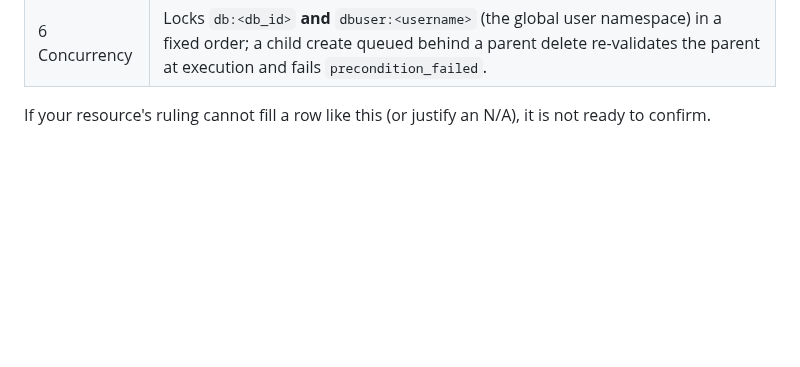
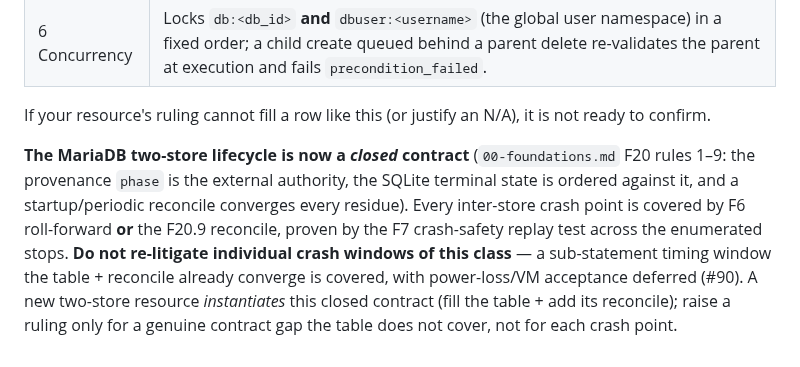
Before and after one commit to md-riaz/NovaPanel, a Markdown page: AGENTS.md, the part around the change. Rendered like a GitHub page; blank space fills up the shorter version.

```diff
--- a/AGENTS.md
+++ b/AGENTS.md
@@ -118,3 +118,12 @@ reference. Mapped to the checklist:
 | 6 Concurrency | Locks `db:<db_id>` **and** `dbuser:<username>` (the global user namespace) in a fixed order; a child create queued behind a parent delete re-validates the parent at execution and fails `precondition_failed`. |
 
 If your resource's ruling cannot fill a row like this (or justify an N/A), it is not ready to confirm.
+
+**The MariaDB two-store lifecycle is now a *closed* contract** (`00-foundations.md` F20 rules 1–9: the
+provenance `phase` is the external authority, the SQLite terminal state is ordered against it, and a
+startup/periodic reconcile converges every residue). Every inter-store crash point is covered by F6
+roll-forward **or** the F20.9 reconcile, proven by the F7 crash-safety replay test across the enumerated
+stops. **Do not re-litigate individual crash windows of this class** — a sub-statement timing window the
+table + reconcile already converge is covered, with power-loss/VM acceptance deferred (#90). A new
+two-store resource *instantiates* this closed contract (fill the table + add its reconcile); raise a
+ruling only for a genuine contract gap the table does not cover, not for each crash point.
```
Also changed, not shown: docs/spec/00-foundations.md (+34 -0 lines), 1 other file.
